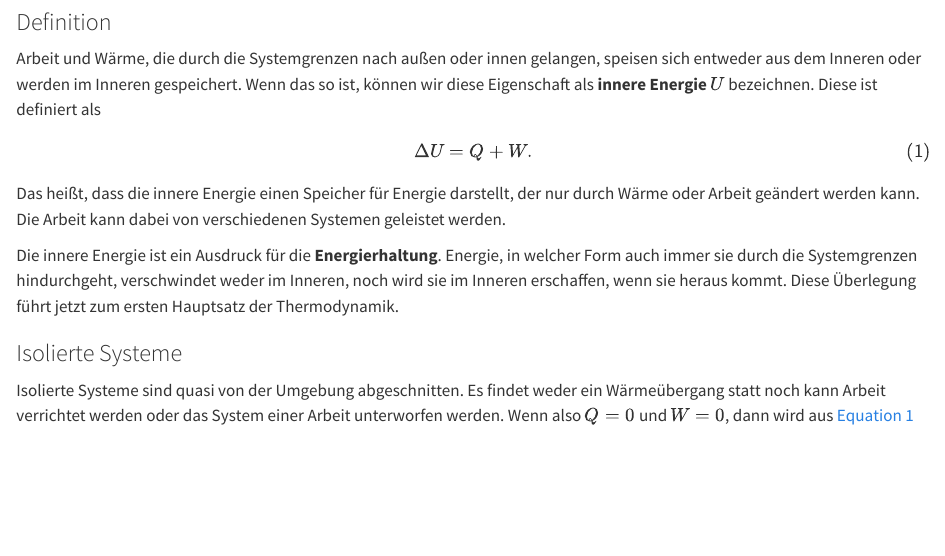
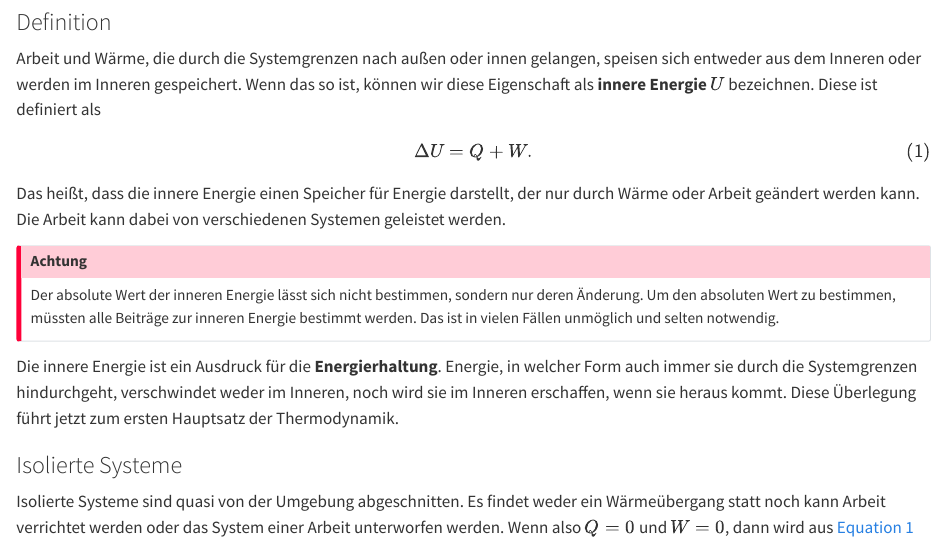
Before and after one commit to MgmssA/bio_bioenergetics_internal_energy, a Quarto document (index.qmd): the page in a window 1100 px wide, from 5410 px down. Rendered offline with R 4.5, knitr and Pandoc in place of Quarto, with nearby package versions.

Commit message:
Added note on absolute internal energy

```diff
--- a/index.qmd
+++ b/index.qmd
@@ -263,6 +263,14 @@ $$ {#eq-u}
 
 Das heißt, dass die innere Energie einen Speicher für Energie darstellt, der nur durch Wärme oder Arbeit geändert werden kann. Die Arbeit kann dabei von verschiedenen Systemen geleistet werden.
 
+::: {.callout-important collapse="false"}
+
+## Achtung
+
+Der absolute Wert der inneren Energie lässt sich nicht bestimmen, sondern nur deren Änderung. Um den absoluten Wert zu bestimmen, müssten alle Beiträge zur inneren Energie bestimmt werden. Das ist in vielen Fällen unmöglich und selten notwendig.
+
+:::
+
 Die innere Energie ist ein Ausdruck für die **Energierhaltung**. Energie, in welcher Form auch immer sie durch die Systemgrenzen hindurchgeht, verschwindet weder im Inneren, noch wird sie im Inneren erschaffen, wenn sie heraus kommt. Diese Überlegung führt jetzt zum ersten Hauptsatz der Thermodynamik.
 
 ### Isolierte Systeme
```
Also changed, not shown: _includes/_front_matter.qmd (+1 -1 lines), 1 other file.
